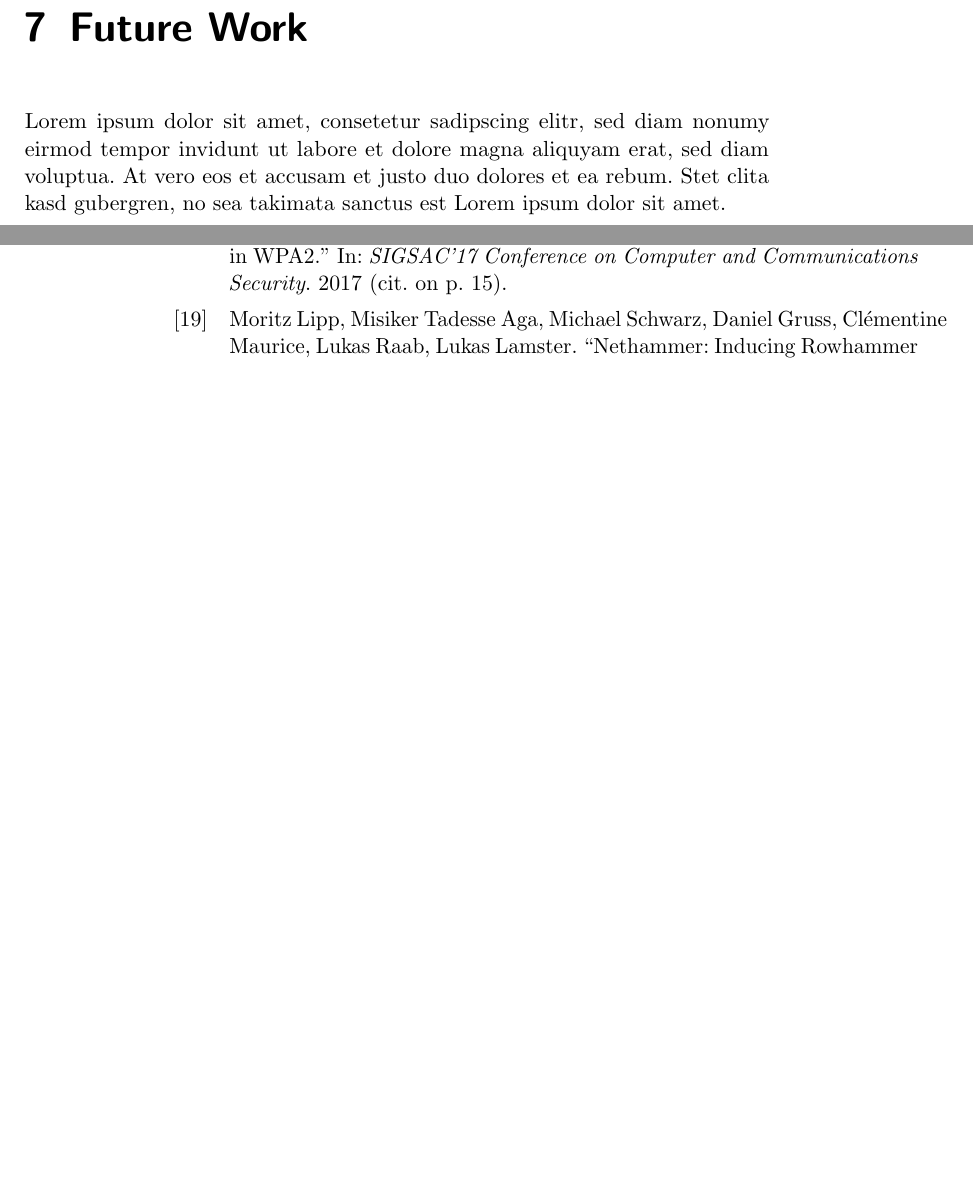
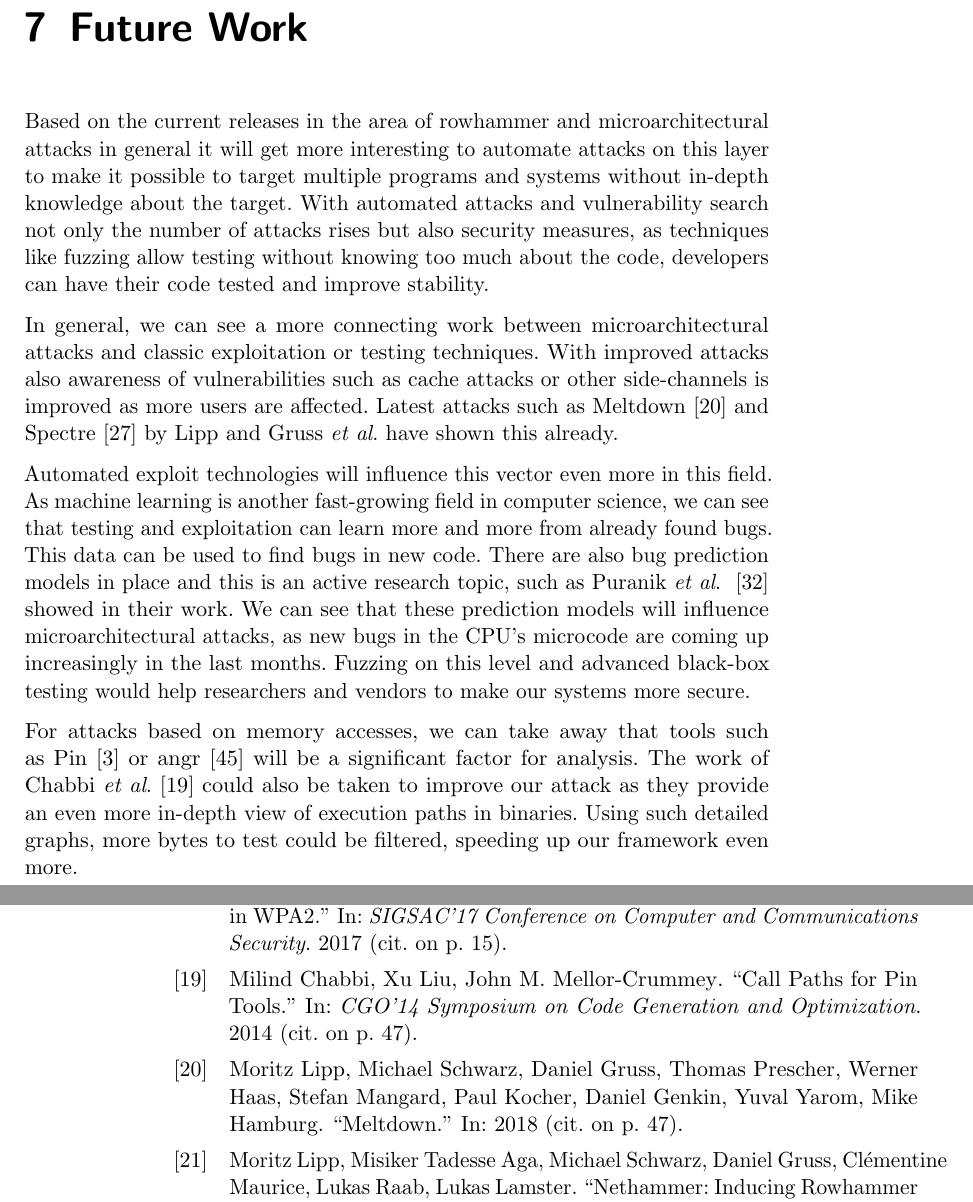
Before and after one commit to sigttou/db_master_thesis, a LaTeX thesis (thesis/main.tex, which reads thesis/futurework.tex): two parts of pages 59 and 62 of 64 before the commit and two parts of pages 59 and 62 of 65 after it, joined at a grey line, cut so that both start at the same text, the shorter picture padded with empty space. Compiled offline with pdfLaTeX; an older LaTeX class or package is replaced by its successor.

Commit message:
ADD: section about future work

```diff
--- a/thesis/futurework.tex
+++ b/thesis/futurework.tex
@@ -1,10 +1,38 @@
 %%%%%% Future Work %%%%%%%%%%%%%%%%%%%%%%%%%%%%%%%%%%%%%%%%%%%%%%%%%%%%%%%%%%{{{
 \chapter{Future Work}\label{sec:futurework}
 
-Lorem ipsum dolor sit amet, consetetur sadipscing elitr, sed diam nonumy eirmod
-tempor invidunt ut labore et dolore magna aliquyam erat, sed diam voluptua. At
-vero eos et accusam et justo duo dolores et ea rebum. Stet clita kasd gubergren,
-no sea takimata sanctus est Lorem ipsum dolor sit amet.
+Based on the current releases in the area of rowhammer and microarchitectural
+attacks in general it will get more interesting to automate attacks on this
+layer to make it possible to target multiple programs and systems without
+in-depth knowledge about the target. With automated attacks and vulnerability
+search not only the number of attacks rises but also security measures, as
+techniques like fuzzing allow testing without knowing too much about the code,
+developers can have their code tested and improve stability.
+
+In general, we can see a more connecting work between microarchitectural attacks
+and classic exploitation or testing techniques. With improved attacks also
+awareness of vulnerabilities such as cache attacks or other side-channels is
+improved as more users are affected. Latest attacks such as
+Meltdown~\cite{meltdown} and Spectre~\cite{spectre} by Lipp and Gruss~\etal have
+shown this already.
+
+Automated exploit technologies will influence this vector even more in this
+field. As machine learning is another fast-growing field in computer science, we
+can see that testing and exploitation can learn more and more from already found
+bugs. This data can be used to find bugs in new code. There are also bug
+prediction models in place and this is an active research topic, such as
+Puranik~\etal~\cite{bugprediction} showed in their work. We can see that these
+prediction models will influence microarchitectural attacks, as new bugs in the
+CPU's microcode are coming up increasingly in the last months. Fuzzing on this
+level and advanced black-box testing would help researchers and vendors to make
+our systems more secure.
+
+For attacks based on memory accesses, we can take away that tools such as
+Pin~\cite{pintool} or angr~\cite{angrpaper} will be a significant factor for
+analysis. The work of Chabbi~\etal\cite{pincallpaths} could also be taken to
+improve our attack as they provide an even more in-depth view of execution paths
+in binaries. Using such detailed graphs, more bytes to test could be filtered,
+speeding up our framework even more.
 %}}}
 
 %% vim:foldmethod=expr
```
